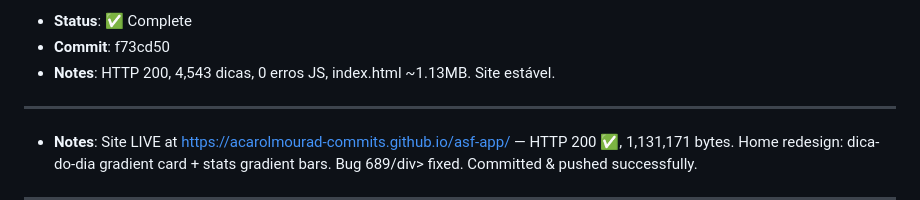
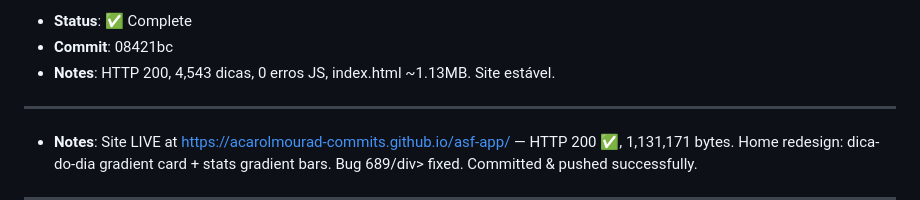
Before and after one commit to acarolmourad-commits/asf-app, a Markdown page: HEARTBEAT.md, the part around one of its changes. GitHub-like rendering.

```diff
--- a/HEARTBEAT.md
+++ b/HEARTBEAT.md
@@ -7,5 +7,5 @@
 - **Status**: ✅ Complete
-- **Commit**: f73cd50
+- **Commit**: 08421bc
 - **Notes**: HTTP 200, 4,543 dicas, 0 erros JS, index.html ~1.13MB. Site estável.
 
 ---
```
Also changed, not shown: other parts of HEARTBEAT.md (+1 -1 lines).
